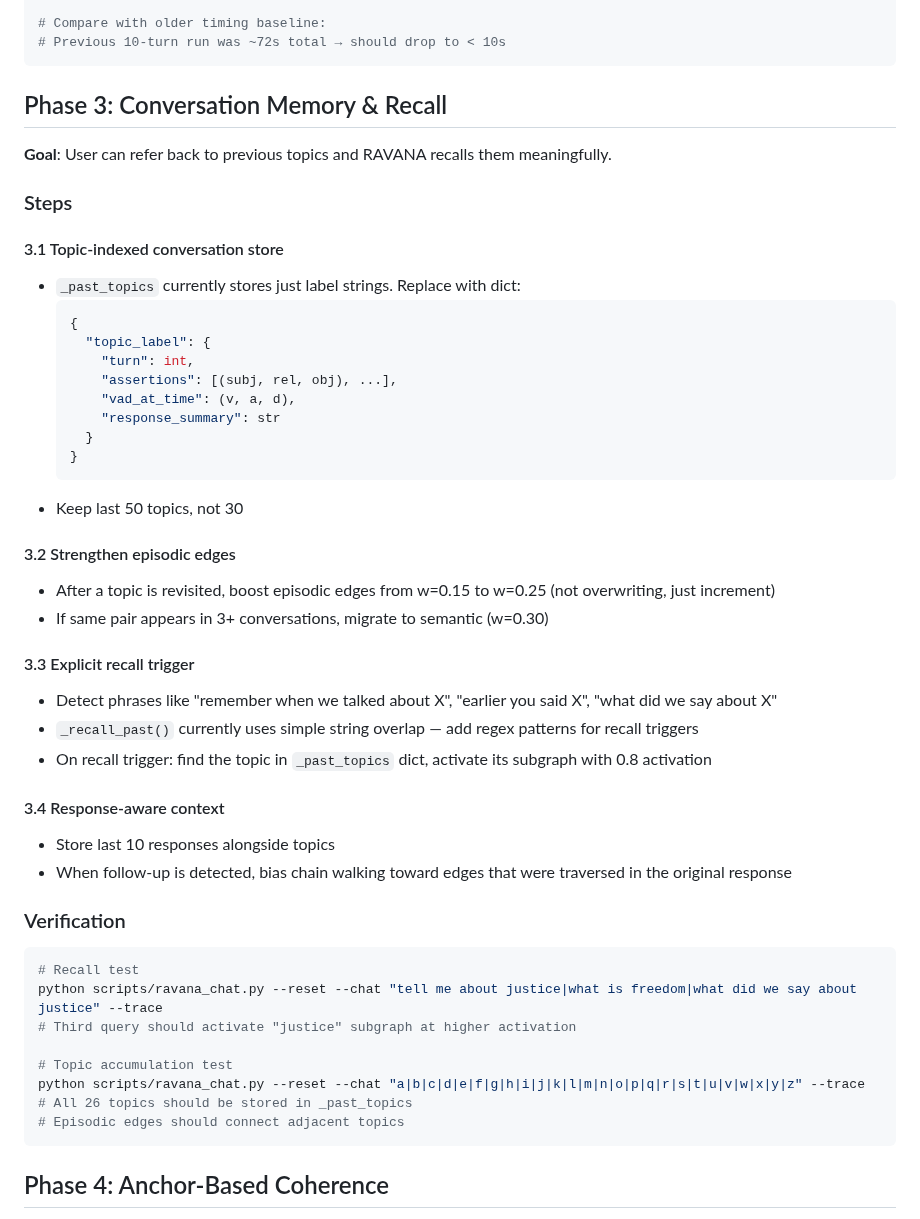
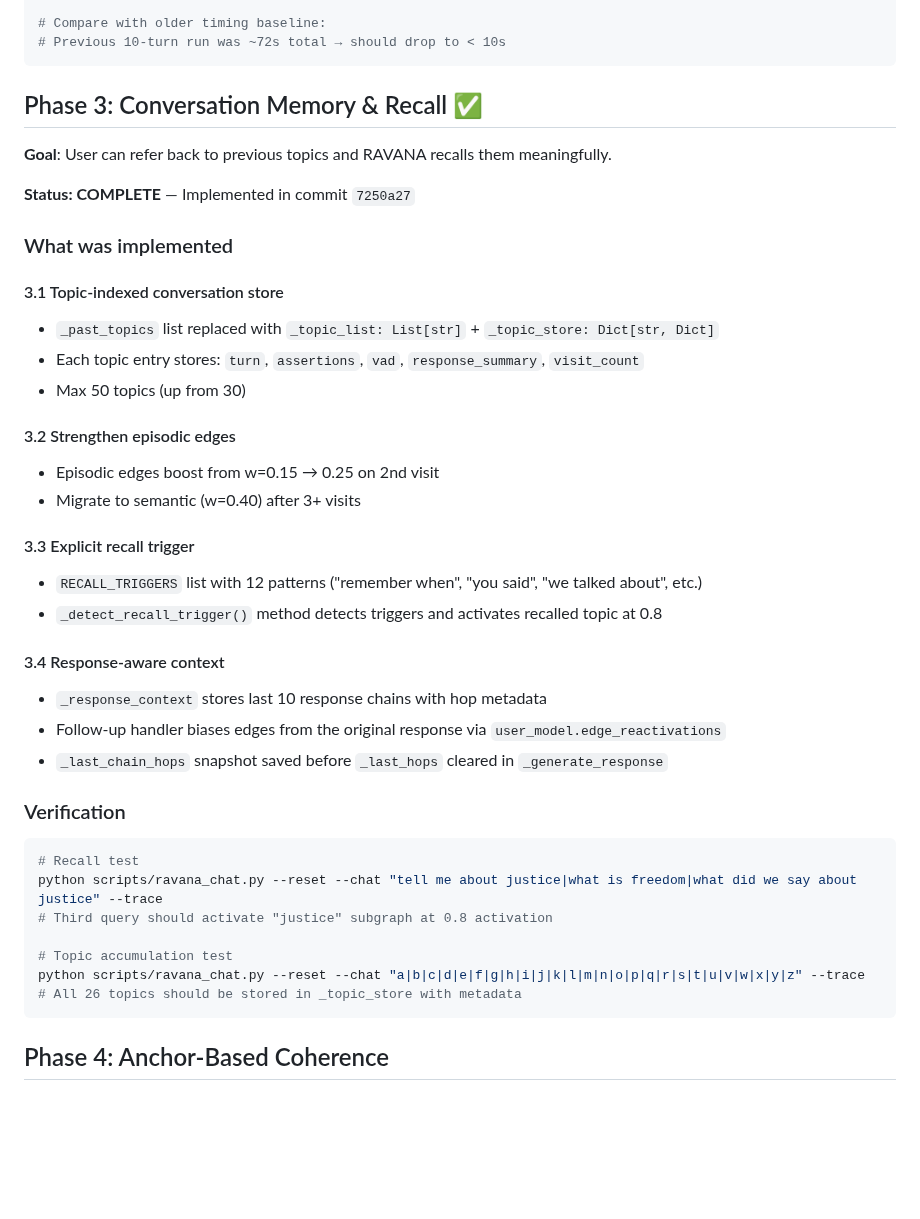
Before and after one commit to oxiverse-ecosystem/ravana, a Markdown page: RAVANA_DEV_PLAN.md, the part around one of its changes. Drawn GitHub-style; blank space fills up the shorter version.

Commit message:
docs: mark Phase 3 complete in RAVANA_DEV_PLAN.md

````diff
--- a/RAVANA_DEV_PLAN.md
+++ b/RAVANA_DEV_PLAN.md
@@ -86,50 +86,42 @@ Measure-Command { python scripts/ravana_chat.py --reset --chat "hello|what is li
 # Previous 10-turn run was ~72s total → should drop to < 10s
 ```
 
-## Phase 3: Conversation Memory & Recall
+## Phase 3: Conversation Memory & Recall ✅
 
 **Goal**: User can refer back to previous topics and RAVANA recalls them meaningfully.
 
-### Steps
+**Status: COMPLETE** — Implemented in commit `7250a27`
+
+### What was implemented
 
 #### 3.1 Topic-indexed conversation store
-- `_past_topics` currently stores just label strings. Replace with dict:
-  ```python
-  {
-    "topic_label": {
-      "turn": int,
-      "assertions": [(subj, rel, obj), ...],
-      "vad_at_time": (v, a, d),
-      "response_summary": str
-    }
-  }
-  ```
-- Keep last 50 topics, not 30
+- `_past_topics` list replaced with `_topic_list: List[str]` + `_topic_store: Dict[str, Dict]`
+- Each topic entry stores: `turn`, `assertions`, `vad`, `response_summary`, `visit_count`
+- Max 50 topics (up from 30)
 
 #### 3.2 Strengthen episodic edges
-- After a topic is revisited, boost episodic edges from w=0.15 to w=0.25 (not overwriting, just increment)
-- If same pair appears in 3+ conversations, migrate to semantic (w=0.30)
+- Episodic edges boost from w=0.15 → 0.25 on 2nd visit
+- Migrate to semantic (w=0.40) after 3+ visits
 
 #### 3.3 Explicit recall trigger
-- Detect phrases like "remember when we talked about X", "earlier you said X", "what did we say about X"
-- `_recall_past()` currently uses simple string overlap — add regex patterns for recall triggers
-- On recall trigger: find the topic in `_past_topics` dict, activate its subgraph with 0.8 activation
+- `RECALL_TRIGGERS` list with 12 patterns ("remember when", "you said", "we talked about", etc.)
+- `_detect_recall_trigger()` method detects triggers and activates recalled topic at 0.8
 
 #### 3.4 Response-aware context
-- Store last 10 responses alongside topics
-- When follow-up is detected, bias chain walking toward edges that were traversed in the original response
+- `_response_context` stores last 10 response chains with hop metadata
+- Follow-up handler biases edges from the original response via `user_model.edge_reactivations`
+- `_last_chain_hops` snapshot saved before `_last_hops` cleared in `_generate_response`
 
 ### Verification
 
 ```bash
 # Recall test
 python scripts/ravana_chat.py --reset --chat "tell me about justice|what is freedom|what did we say about justice" --trace
-# Third query should activate "justice" subgraph at higher activation
+# Third query should activate "justice" subgraph at 0.8 activation
 
 # Topic accumulation test
 python scripts/ravana_chat.py --reset --chat "a|b|c|d|e|f|g|h|i|j|k|l|m|n|o|p|q|r|s|t|u|v|w|x|y|z" --trace
-# All 26 topics should be stored in _past_topics
-# Episodic edges should connect adjacent topics
+# All 26 topics should be stored in _topic_store with metadata
 ```
 
 ## Phase 4: Anchor-Based Coherence
````
Also changed, not shown: other parts of RAVANA_DEV_PLAN.md (+2 -2 lines).
